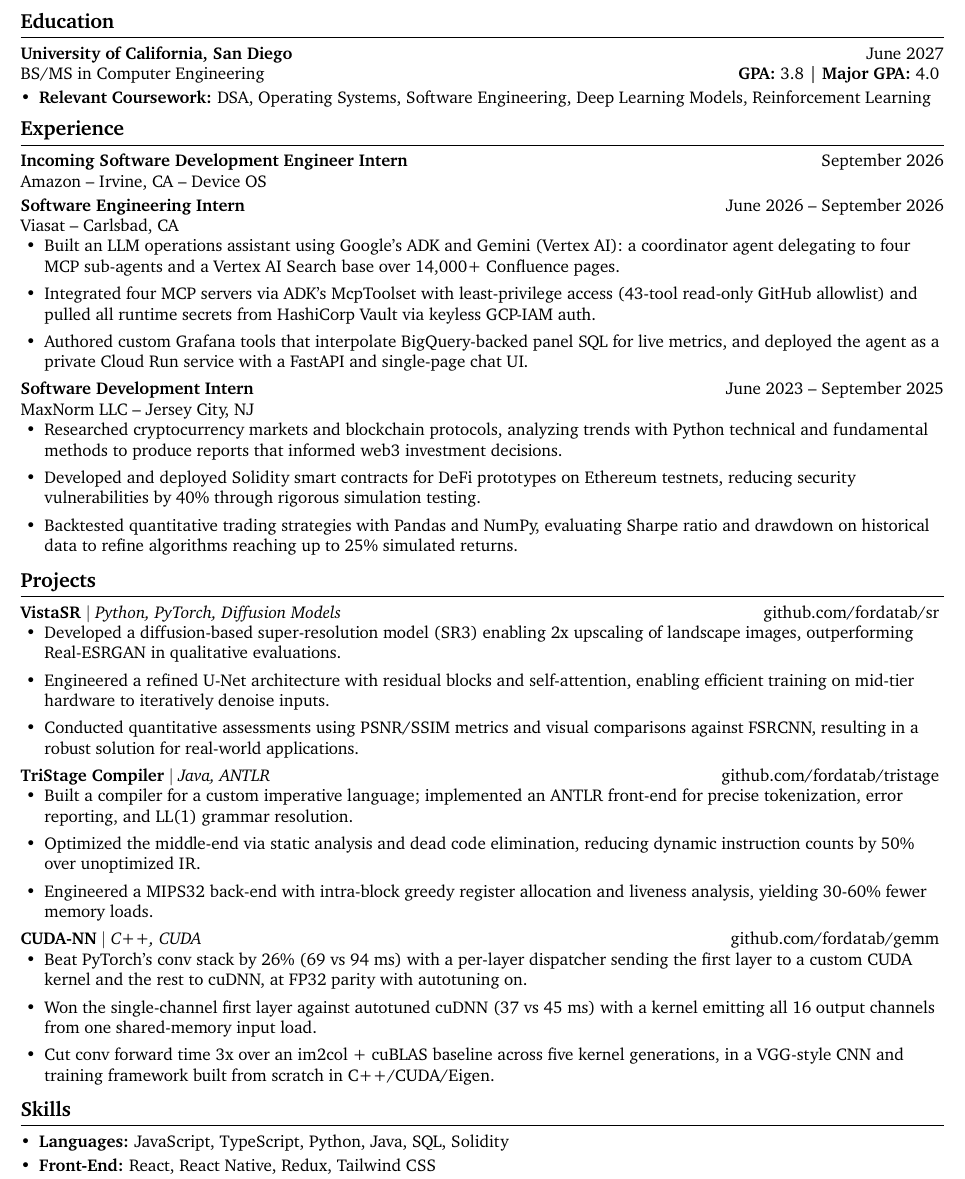
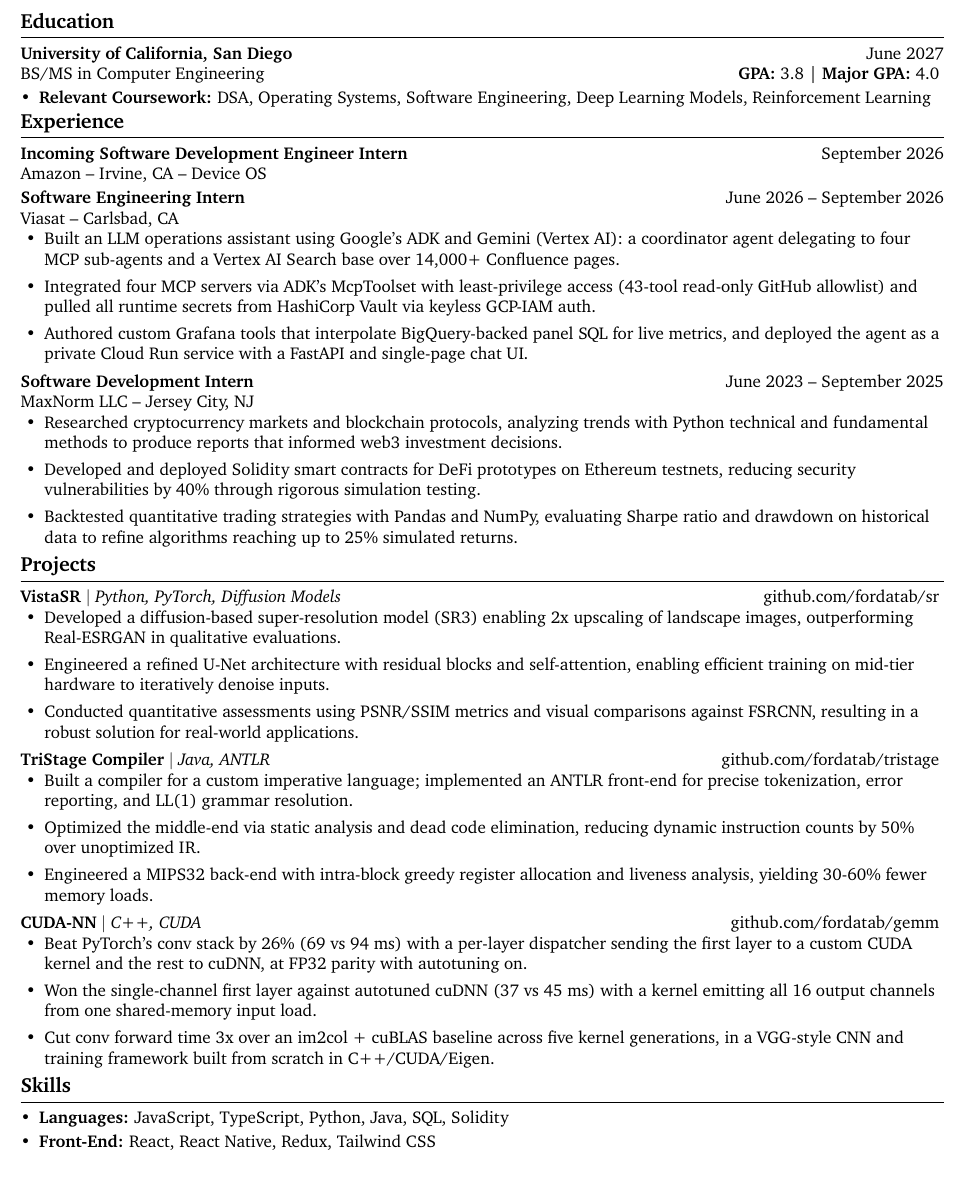
Before and after one commit to fordatab/resume, a LaTeX document (compact-viasat-gpu.tex): part of page 1 of 2 before the commit and part of the page after it, cut so that both start at the same text. Compiled offline with pdfLaTeX.

Commit message:
Tighten section spacing to fit one page (no bullet cuts)
Co-Authored-By: Claude Opus 4.8 <noreply@anthropic.com>

```diff
--- a/compact-viasat-gpu.tex
+++ b/compact-viasat-gpu.tex
@@ -34,7 +34,7 @@
 \begin{itemize}[leftmargin=*, nosep]
     \item \textbf{Relevant Coursework:} DSA, Operating Systems, Software Engineering, Deep Learning Models, Reinforcement Learning
 \end{itemize}
-\vspace{-12pt}
+\vspace{-16pt}
 
 % --- EXPERIENCE ---
 \section*{Experience}
@@ -62,7 +62,7 @@
     \item Developed and deployed Solidity smart contracts for DeFi prototypes on Ethereum testnets, reducing security vulnerabilities by 40\% through rigorous simulation testing.
     \item Backtested quantitative trading strategies with Pandas and NumPy, evaluating Sharpe ratio and drawdown on historical data to refine algorithms reaching up to 25\% simulated returns.
 \end{itemize}
-\vspace{-12pt}
+\vspace{-16pt}
 
 % --- PROJECTS ---
 \section*{Projects}
@@ -101,7 +101,7 @@
     \item Cut conv forward time 3x over an im2col + cuBLAS baseline across five kernel generations, in a VGG-style CNN and training framework built from scratch in C++/CUDA/Eigen.
 \end{itemize}
 
-\vspace{-12pt}
+\vspace{-16pt}
 
 % --- SKILLS ---
 \section*{Skills}
```
Also changed, not shown: compact-viasat-gpu.pdf.
